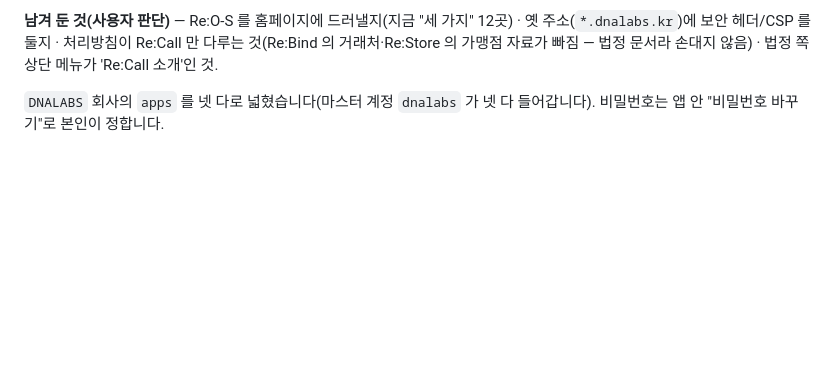
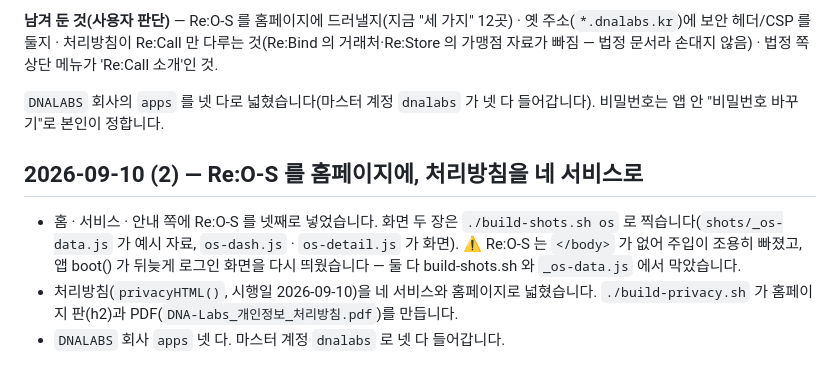
Before and after one commit to MotoDNA/network-dna, a Markdown page: 이어서-하기.md, the part around the change. Rendered like a GitHub page; blank space fills up the shorter version.

Commit message:
기록: Re:O-S 홈페이지 · 처리방침 확장
Co-Authored-By: Claude Opus 5 <noreply@anthropic.com>

```diff
--- a/이어서-하기.md
+++ b/이어서-하기.md
@@ -786,3 +786,10 @@ https://claude.ai/code/artifact/83fab15c-0662-48b5-b616-624541218cb7
 **남겨 둔 것(사용자 판단)** — Re:O-S 를 홈페이지에 드러낼지(지금 "세 가지" 12곳) · 옛 주소(`*.dnalabs.kr`)에 보안 헤더/CSP 를 둘지 · 처리방침이 Re:Call 만 다루는 것(Re:Bind 의 거래처·Re:Store 의 가맹점 자료가 빠짐 — 법정 문서라 손대지 않음) · 법정 쪽 상단 메뉴가 'Re:Call 소개'인 것.
 
 `DNALABS` 회사의 `apps` 를 넷 다로 넓혔습니다(마스터 계정 `dnalabs` 가 넷 다 들어갑니다). 비밀번호는 앱 안 "비밀번호 바꾸기"로 본인이 정합니다.
+
+## 2026-09-10 (2) — Re:O-S 를 홈페이지에, 처리방침을 네 서비스로
+
+- 홈 · 서비스 · 안내 쪽에 Re:O-S 를 넷째로 넣었습니다. 화면 두 장은 `./build-shots.sh os` 로 찍습니다(`shots/_os-data.js` 가 예시 자료, `os-dash.js` · `os-detail.js` 가 화면).
+  ⚠ Re:O-S 는 `</body>` 가 없어 주입이 조용히 빠졌고, 앱 boot() 가 뒤늦게 로그인 화면을 다시 띄웠습니다 — 둘 다 build-shots.sh 와 `_os-data.js` 에서 막았습니다.
+- 처리방침(`privacyHTML()`, 시행일 2026-09-10)을 네 서비스와 홈페이지로 넓혔습니다. `./build-privacy.sh` 가 홈페이지 판(h2)과 PDF(`DNA-Labs_개인정보_처리방침.pdf`)를 만듭니다.
+- `DNALABS` 회사 `apps` 넷 다. 마스터 계정 `dnalabs` 로 넷 다 들어갑니다.
```
